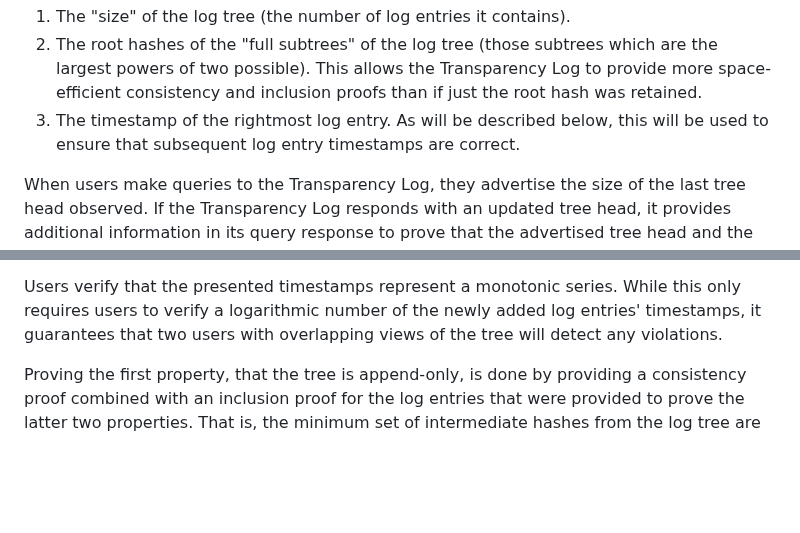
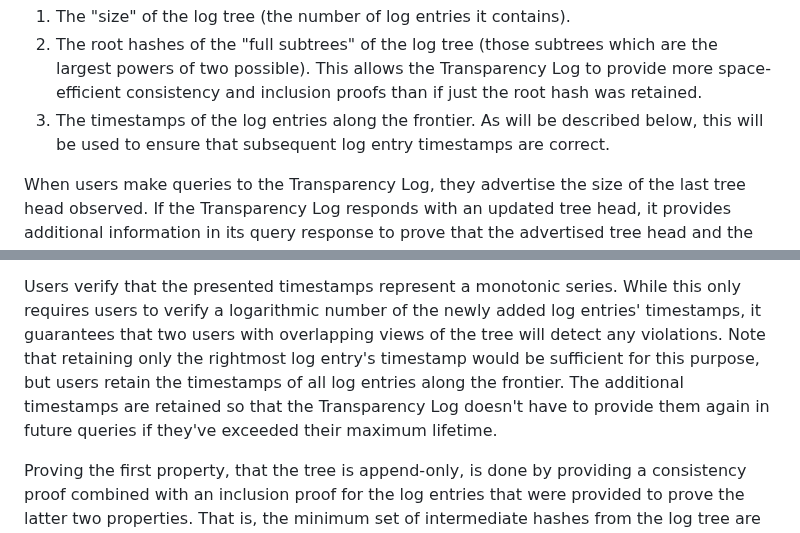
Before and after one commit to Bren2010/draft-keytrans, a Markdown page: draft-ietf-keytrans-protocol.md, 2 parts joined by grey strips. Rendered like a GitHub page; blank space fills up the shorter version.

Commit message:
Mention retaining extra timestamps

```diff
--- a/draft-ietf-keytrans-protocol.md
+++ b/draft-ietf-keytrans-protocol.md
@@ -666,8 +666,9 @@ they've observed:
    are the largest powers of two possible). This allows the Transparency Log to
    provide more space-efficient consistency and inclusion proofs than if just
    the root hash was retained.
-3. The timestamp of the rightmost log entry. As will be described below, this
-   will be used to ensure that subsequent log entry timestamps are correct.
+3. The timestamps of the log entries along the frontier. As will be described
+   below, this will be used to ensure that subsequent log entry timestamps are
+   correct.
 
 When users make queries to the Transparency Log, they advertise the size of the
 last tree head observed. If the Transparency Log responds with an updated tree
@@ -688,8 +689,12 @@ monotonically increasing timestamps, is done as follows:
 
 Users verify that the presented timestamps represent a monotonic series. While
 this only requires users to verify a logarithmic number of the newly added log
-entries' timestamps, it guarantees that two users with overlapping views of
-the tree will detect any violations.
+entries' timestamps, it guarantees that two users with overlapping views of the
+tree will detect any violations. Note that retaining only the rightmost log
+entry's timestamp would be sufficient for this purpose, but users retain the
+timestamps of all log entries along the frontier. The additional timestamps are
+retained so that the Transparency Log doesn't have to provide them again in
+future queries if they've exceeded their maximum lifetime.
 
 Proving the first property, that the tree is append-only, is done by providing a
 consistency proof combined with an inclusion proof for the log entries that were
```
